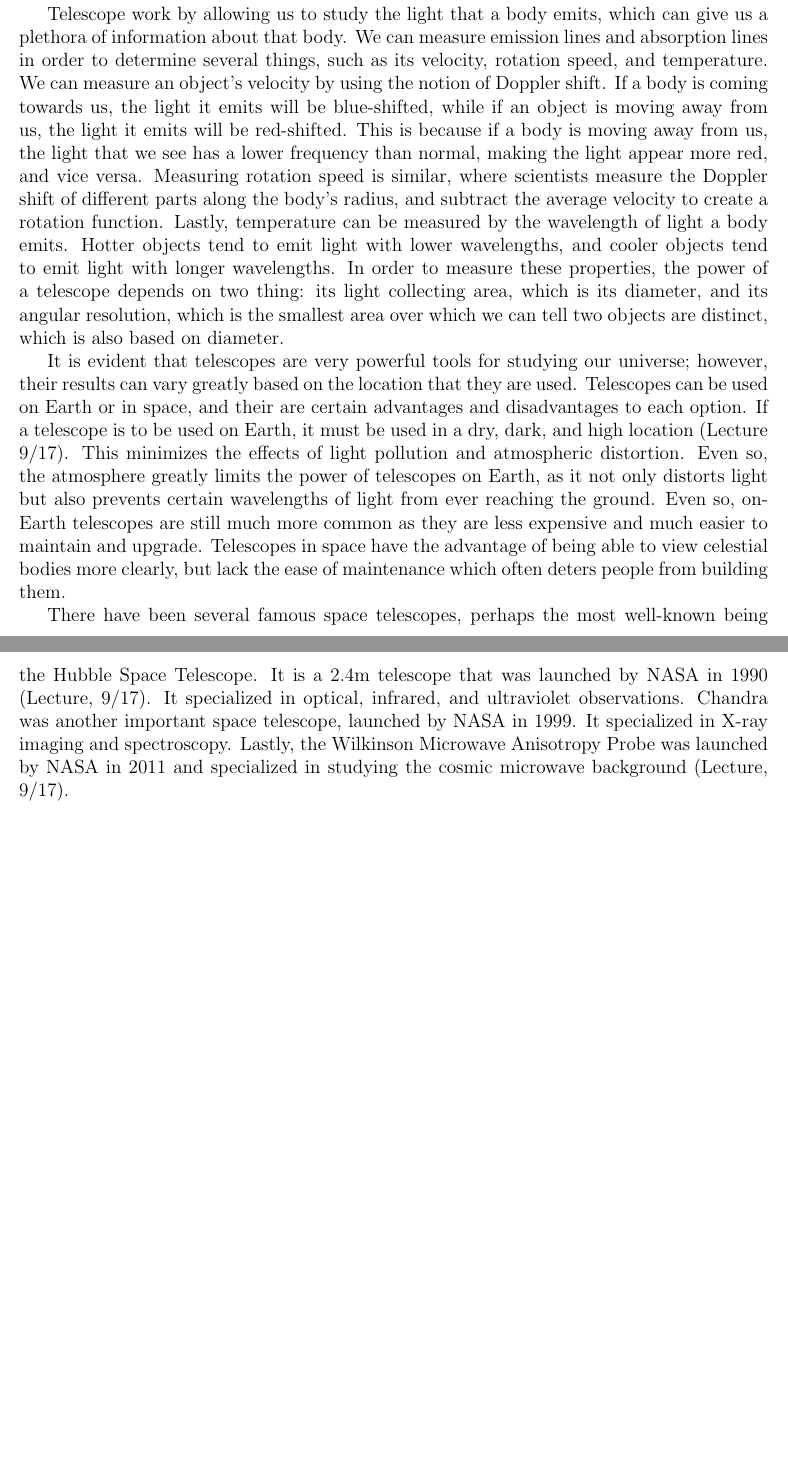
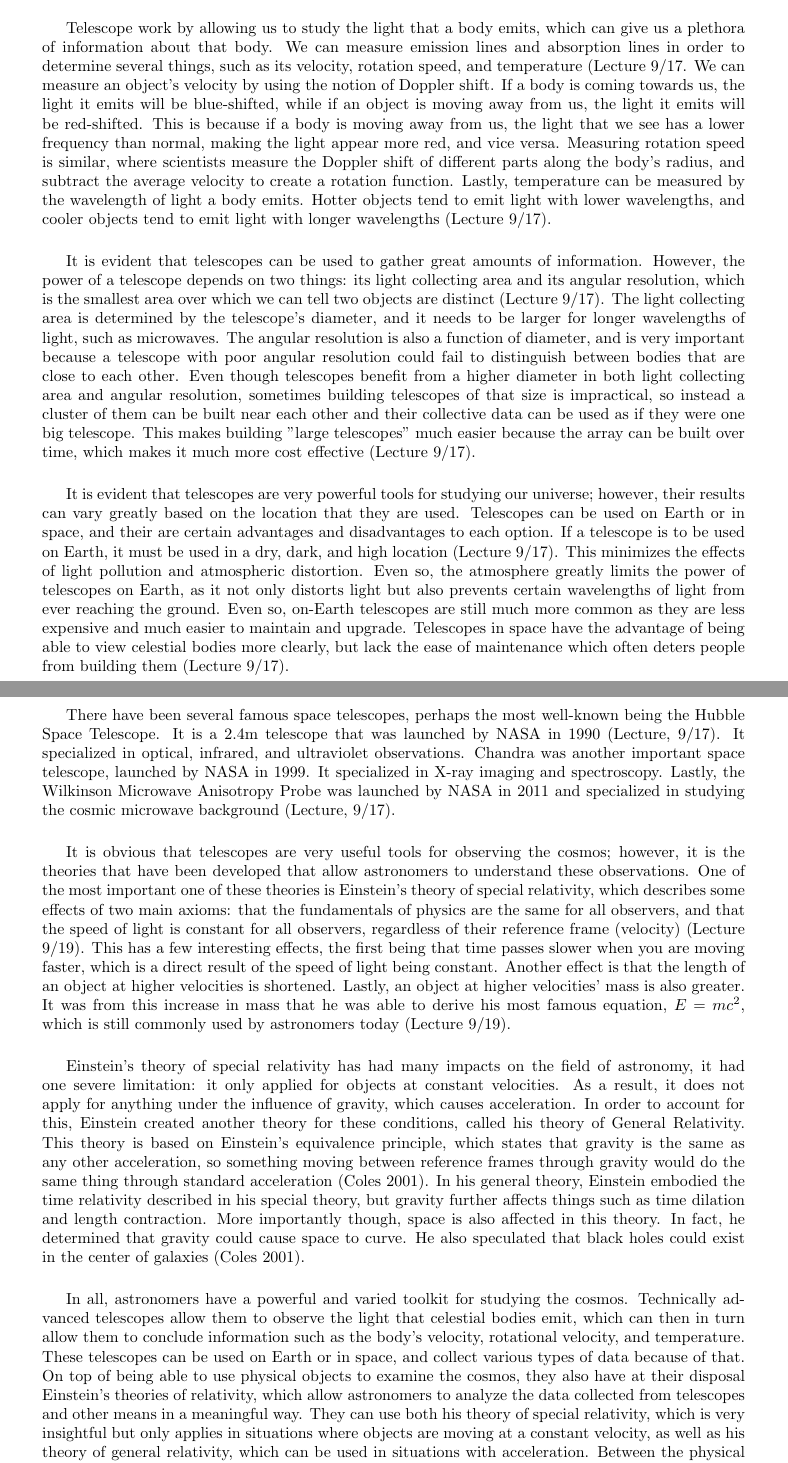
Before and after one commit to katiepru/homework, a LaTeX document (dubdark/paper3.tex): two parts of pages 1 and 2 of 2, joined at a grey line, cut so that both start at the same text, the shorter picture padded with empty space. Compiled offline with pdfLaTeX.

Commit message:
finished

```diff
--- a/dubdark/paper3.tex
+++ b/dubdark/paper3.tex
@@ -1,12 +1,11 @@
-\documentclass[12pt]{article}
-\usepackage[margin=1.0in]{geometry}
+\documentclass[14pt]{article}
+\usepackage[margin=1.2in]{geometry}
 \usepackage{indentfirst}
 
 \begin{document}
 
 \noindent Kaitlin Poskaitis\\
 September 19, 2013
-\begin{center}
-\section*{\bf Astronomer’s Toolkit: Light, Telescopes, and Relativity}
+\begin{center} \section*{\bf Astronomer’s Toolkit: Light, Telescopes, and Relativity}
 \end{center}
 
@@ -23,11 +23,13 @@ realm of physics is Einstein's theory of special and general relativity.  By
 using both physical tools such as telescopes, along with intellectual tools such
 as Einstein's theories, astronomers can better understand the universe.
 
+\vspace{5mm}
 % Telescope usefulness
 Telescope work by allowing us to study the light that a body emits, which can
 give us a plethora of information about that body.  We can measure emission
 lines and absorption lines in order to determine several things, such as its
-velocity, rotation speed, and temperature.  We can measure an object's velocity
+velocity, rotation speed, and temperature (Lecture 9/17.  We can measure an
+object's velocity
 by using the notion of Doppler shift.  If a body is coming towards us, the light
 it emits will be blue-shifted, while if an object is moving away from us, the
 light it emits will be red-shifted.  This is because if a body is moving away
@@ -37,12 +39,26 @@ where scientists measure the Doppler shift of different parts along the body's
 radius, and subtract the average velocity to create a rotation function.
 Lastly, temperature can be measured by the wavelength of light a body emits.
 Hotter objects tend to emit light with lower wavelengths, and cooler objects
-tend to emit light with longer wavelengths.  In order to measure these
-properties, the power of a telescope depends on two thing: its light collecting
-area, which is its diameter, and its angular resolution, which is the smallest
-area over which we can tell two objects are distinct, which is also based on
-diameter.
+tend to emit light with longer wavelengths (Lecture 9/17).
 
+\vspace{5mm}
+It is evident that telescopes can be used to gather great amounts of
+information.  However, the power of a telescope depends on two things: its light
+collecting area and its angular resolution, which is the
+smallest area over which we can tell two objects are distinct (Lecture 9/17).
+The light collecting area is determined by the telescope's diameter, and it
+needs to be larger for longer wavelengths of light, such as microwaves.  The
+angular resolution is also a function of diameter, and is very important because
+a telescope with poor angular resolution could fail to distinguish between
+bodies that are close to each other.  Even though telescopes benefit from a
+higher diameter in both light collecting area and angular resolution, sometimes
+building telescopes of that size is impractical, so instead a cluster of them
+can be built near each other and their collective data can be used as if they
+were one big telescope.  This makes building "large telescopes" much easier
+because the array can be built over time, which makes it much more cost
+effective (Lecture 9/17).
+
+\vspace{5mm}
 % Space telescopes
 It is evident that telescopes are very powerful tools for studying our universe;
 however, their results can vary greatly based on the location that they are
@@ -55,8 +71,10 @@ distorts light but also prevents certain wavelengths of light from ever reaching
 the ground.  Even so, on-Earth telescopes are still much more common as they are
 less expensive and much easier to maintain and upgrade.  Telescopes in space
 have the advantage of being able to view celestial bodies more clearly, but lack
-the ease of maintenance which often deters people from building them.
+the ease of maintenance which often deters people from building them (Lecture
+9/17).
 
+\vspace{5mm}
 There have been several famous space telescopes, perhaps the most well-known
 being the Hubble Space Telescope.  It is a 2.4m telescope that was launched by
 NASA in 1990 (Lecture, 9/17).  It specialized in optical, infrared, and ultraviolet
@@ -65,4 +83,52 @@ in 1999.  It specialized in X-ray imaging and spectroscopy.  Lastly,  the
 Wilkinson Microwave Anisotropy Probe was launched by NASA in 2011 and
 specialized in studying the cosmic microwave background (Lecture, 9/17).
 
+\vspace{5mm}
+% Special relativity
+It is obvious that telescopes are very useful tools for observing the cosmos;
+however, it is the theories that have been developed that allow astronomers to
+understand these observations.  One of the most important one of these theories
+is Einstein's theory of special relativity, which describes some effects of two
+main axioms: that the fundamentals of physics are the same for all observers,
+and that the speed of light is constant for all observers, regardless of their
+reference frame (velocity) (Lecture 9/19).  This has a few interesting effects,
+the first being that time passes slower when you are moving faster, which is a
+direct result of the speed of light being constant.  Another effect is that the
+length of an object at higher velocities is shortened.  Lastly, an object at
+higher velocities' mass is also greater.  It was from this increase in mass that
+he was able to derive his most famous equation, $E=mc^2$, which is still
+commonly used by astronomers today (Lecture 9/19).
+
+\vspace{5mm}
+% General relativity
+Einstein's theory of special relativity has had many impacts on the field of
+astronomy, it had one severe limitation: it only applied for objects at constant
+velocities.  As a result, it does not apply for anything under the influence of
+gravity, which causes acceleration.  In order to account for this, Einstein
+created another theory for these conditions, called his theory of General
+Relativity.  This theory is based on Einstein's equivalence principle, which
+states that gravity is the same as any other acceleration, so something moving
+between reference frames through gravity would do the same thing through
+standard acceleration (Coles 2001).  In his general theory, Einstein embodied
+the time relativity described in his special theory, but gravity further affects
+things such as time dilation and length contraction.  More importantly though,
+space is also affected in this theory.  In fact, he determined that gravity
+could cause space to curve.  He also speculated that black holes could exist in
+the center of galaxies (Coles 2001).
+
+\vspace{5mm}
+%Conclusion
+In all, astronomers have a powerful and varied toolkit for studying the cosmos.
+Technically advanced telescopes allow them to observe the light that celestial
+bodies emit, which can then in turn allow them to conclude information such as
+the body's velocity, rotational velocity, and temperature.  These telescopes can
+be used on Earth or in space, and collect various types of data because of that.
+On top of being able to use physical objects to examine the cosmos, they also
+have at their disposal Einstein's theories of relativity, which allow
+astronomers to analyze the data collected from telescopes and other means in a
+meaningful way.  They can use both his theory of special relativity, which is
+very insightful but only applies in situations where objects are moving at a
+constant velocity, as well as his theory of general relativity, which can be
+used in situations with acceleration.  Between the physical tools and Einstein's
+theories, astronomers have a very powerful toolkit for studying our universe.
 \end{document}
```
Also changed, not shown: dubdark/paper3.tex (1 more changed lines).
